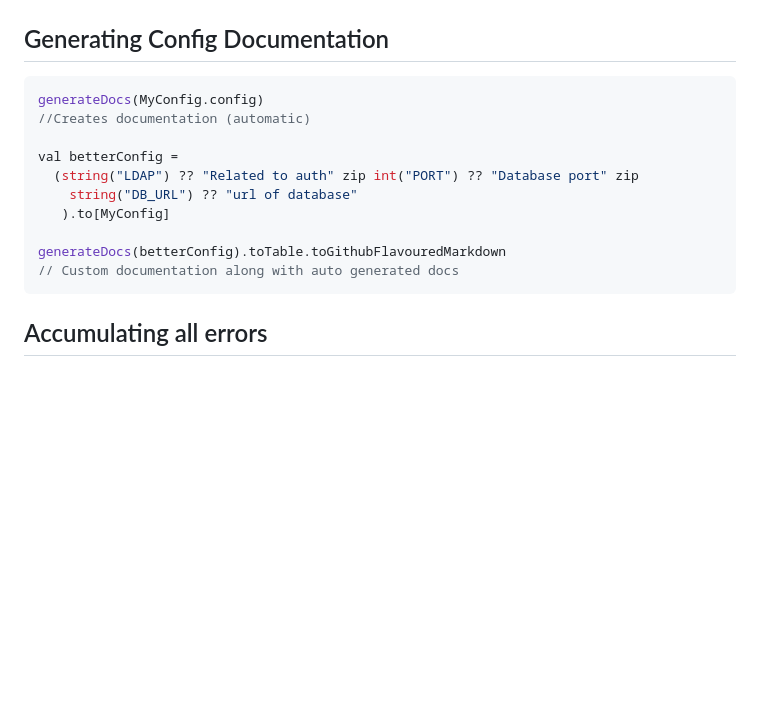
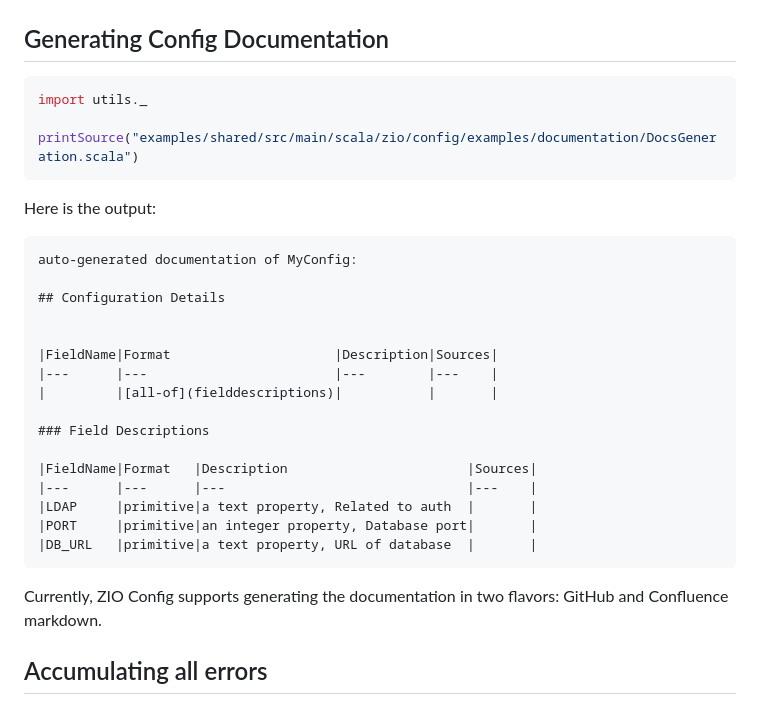
Before and after one commit to zio/zio-config, a Markdown page: docs/dive-into-zio-config.md, the part around the change. Rendered like a GitHub page; blank space fills up the shorter version.

Commit message:
generating config documentation.

````diff
--- a/docs/dive-into-zio-config.md
+++ b/docs/dive-into-zio-config.md
@@ -77,17 +77,33 @@ source.load(MyConfig.config)
 ## Generating Config Documentation
 
 ```scala mdoc:silent
-generateDocs(MyConfig.config)
-//Creates documentation (automatic)
+import utils._
 
-val betterConfig =
-  (string("LDAP") ?? "Related to auth" zip int("PORT") ?? "Database port" zip
-    string("DB_URL") ?? "url of database"
-   ).to[MyConfig]
+printSource("examples/shared/src/main/scala/zio/config/examples/documentation/DocsGeneration.scala")
+```
 
-generateDocs(betterConfig).toTable.toGithubFlavouredMarkdown
-// Custom documentation along with auto generated docs
+Here is the output:
+
+```scala
+auto-generated documentation of MyConfig:
+
+## Configuration Details
+
+
+|FieldName|Format                     |Description|Sources|
+|---      |---                        |---        |---    |
+|         |[all-of](fielddescriptions)|           |       |
+
+### Field Descriptions
+
+|FieldName|Format   |Description                       |Sources|
+|---      |---      |---                               |---    |
+|LDAP     |primitive|a text property, Related to auth  |       |
+|PORT     |primitive|an integer property, Database port|       |
+|DB_URL   |primitive|a text property, URL of database  |       |
 ```
+
+Currently, ZIO Config supports generating the documentation in two flavors: GitHub and Confluence markdown.
 
 ## Accumulating all errors
 
````
